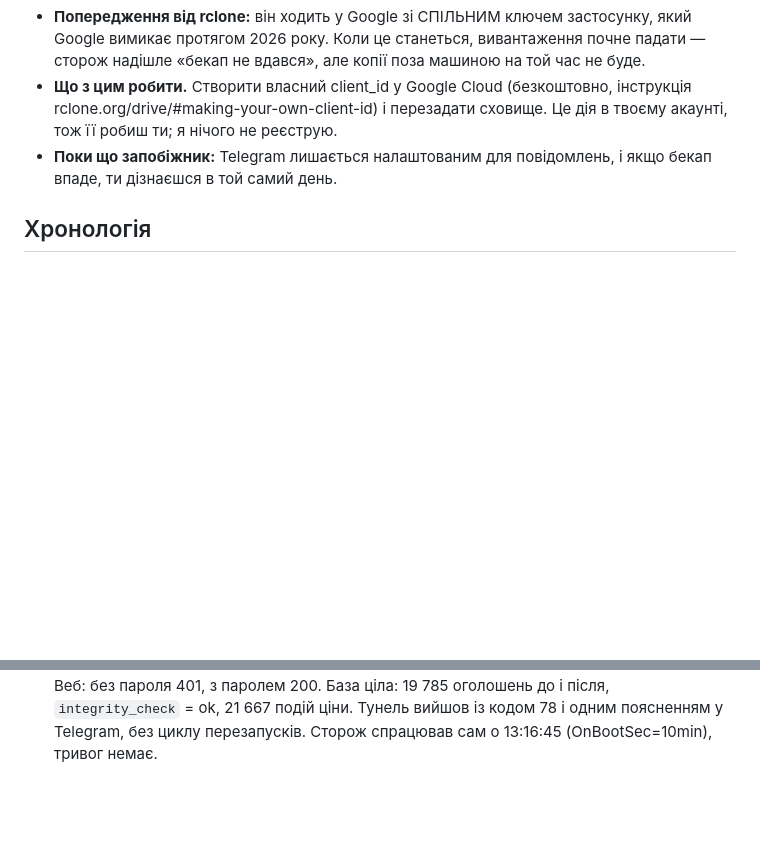
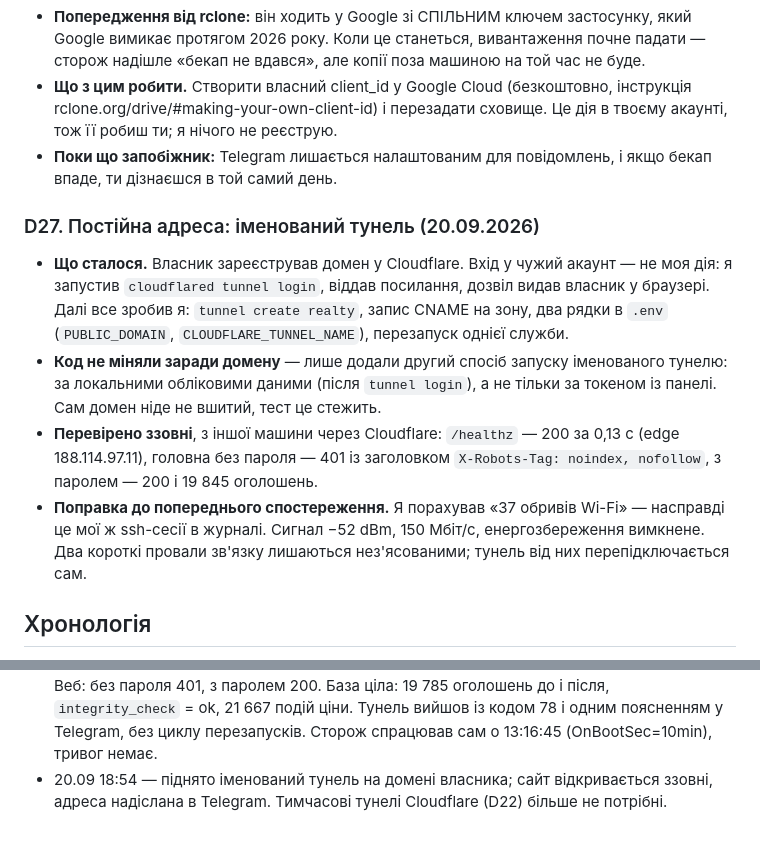
Before and after one commit to Vasia228-web/Monitoring-CRM, a Markdown page: implementation-notes.md, 2 parts joined by grey strips. Drawn GitHub-style; blank space fills up the shorter version.

Commit message:
Журнал: D27 — постійна адреса через іменований тунель
Co-Authored-By: Claude Opus 5 <noreply@anthropic.com>

```diff
--- a/implementation-notes.md
+++ b/implementation-notes.md
@@ -292,6 +292,23 @@
 - **Поки що запобіжник:** Telegram лишається налаштованим для повідомлень, і
   якщо бекап впаде, ти дізнаєшся в той самий день.
 
+### D27. Постійна адреса: іменований тунель (20.09.2026)
+- **Що сталося.** Власник зареєстрував домен у Cloudflare. Вхід у чужий акаунт —
+  не моя дія: я запустив `cloudflared tunnel login`, віддав посилання, дозвіл
+  видав власник у браузері. Далі все зробив я: `tunnel create realty`, запис
+  CNAME на зону, два рядки в `.env` (`PUBLIC_DOMAIN`, `CLOUDFLARE_TUNNEL_NAME`),
+  перезапуск однієї служби.
+- **Код не міняли заради домену** — лише додали другий спосіб запуску
+  іменованого тунелю: за локальними обліковими даними (після `tunnel login`), а
+  не тільки за токеном із панелі. Сам домен ніде не вшитий, тест це стежить.
+- **Перевірено ззовні**, з іншої машини через Cloudflare: `/healthz` — 200 за
+  0,13 с (edge 188.114.97.11), головна без пароля — 401 із заголовком
+  `X-Robots-Tag: noindex, nofollow`, з паролем — 200 і 19 845 оголошень.
+- **Поправка до попереднього спостереження.** Я порахував «37 обривів Wi-Fi» —
+  насправді це мої ж ssh-сесії в журналі. Сигнал −52 dBm, 150 Мбіт/с,
+  енергозбереження вимкнене. Два короткі провали зв'язку лишаються
+  нез'ясованими; тунель від них перепідключається сам.
+
 ## Хронологія
 - 19.09 19:23 — зупинено завислий процес (PID 3282/3288/3412/3414), о 19:24
   цикл запущено вручну через `launchctl kickstart`; DIM.RIA, LUN, flombu
@@ -351,3 +368,6 @@
   База ціла: 19 785 оголошень до і після, `integrity_check` = ok, 21 667 подій
   ціни. Тунель вийшов із кодом 78 і одним поясненням у Telegram, без циклу
   перезапусків. Сторож спрацював сам о 13:16:45 (OnBootSec=10min), тривог немає.
+- 20.09 18:54 — піднято іменований тунель на домені власника; сайт відкривається
+  ззовні, адреса надіслана в Telegram. Тимчасові тунелі Cloudflare (D22) більше
+  не потрібні.
```
